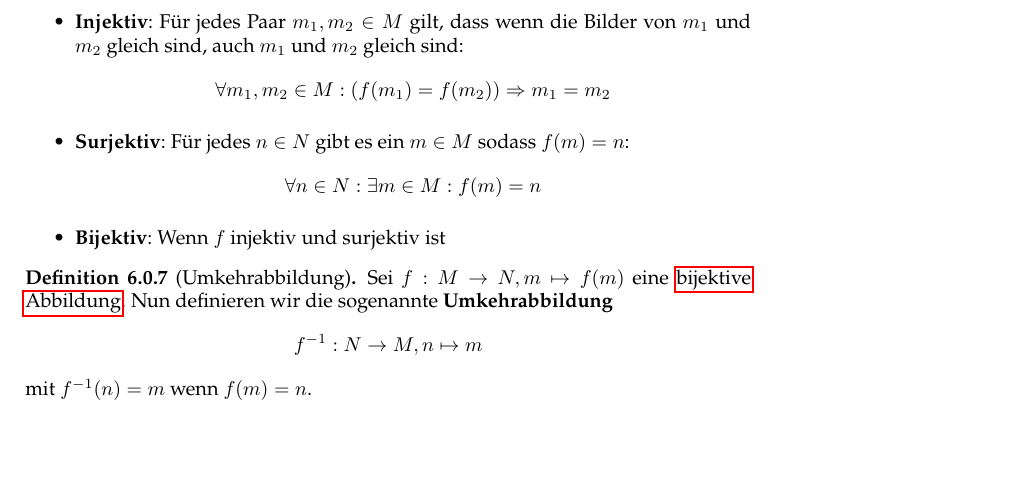
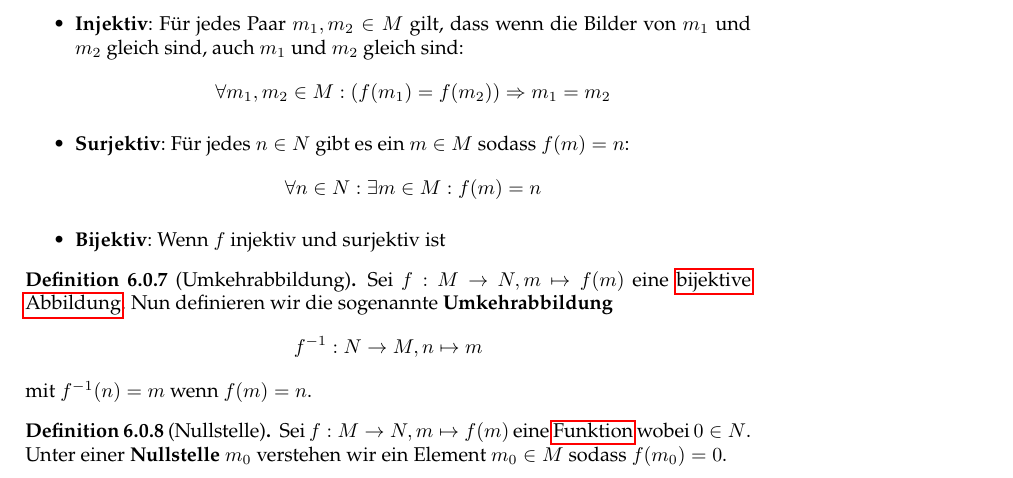
Before and after one commit to TechnikTobi/MF1, a LaTeX document (main.tex, which reads content/Abbildungen.tex): part of page 18 of 22, cut so that both start at the same text. Compiled offline with pdfLaTeX.

Commit message:
Update Abbildungen
Definition der Nullstelle

```diff
--- a/content/Abbildungen.tex
+++ b/content/Abbildungen.tex
@@ -45,7 +45,13 @@
 	\end{definition}
 
 	\begin{definition}[Umkehrabbildung]
+		\label{def:Umkehrabbildung}
 		Sei $f: M \rightarrow N, m \mapsto f(m)$ eine \hyperref[def:Bijektiv]{bijektive} \hyperref[def:Abbildung]{Abbildung}. Nun definieren wir die sogenannte \textbf{Umkehrabbildung} $$f^{-1}: N \rightarrow M, n \mapsto m$$ mit $f^{-1}(n)=m$ wenn $f(m)=n$.
 	\end{definition}
 
+	\begin{definition}[Nullstelle]
+		\label{def:Nullstelle}
+		Sei $f: M \rightarrow N, m \mapsto f(m)$ eine \hyperref[def:Funktion]{Funktion} wobei $0 \in N$. Unter einer \textbf{Nullstelle} $m_0$ verstehen wir ein Element $m_0 \in M$ sodass $f(m_0)=0$.
+	\end{definition}
+
 \end{document}
```
